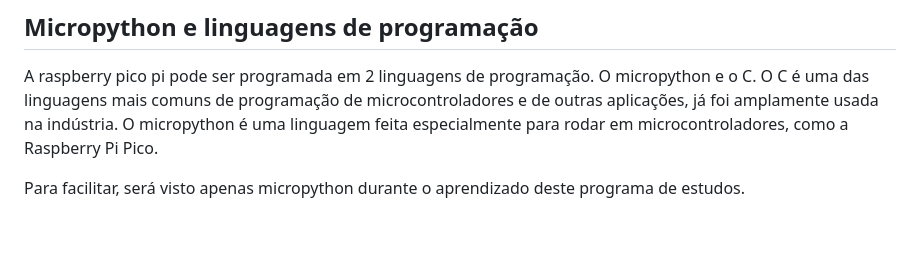
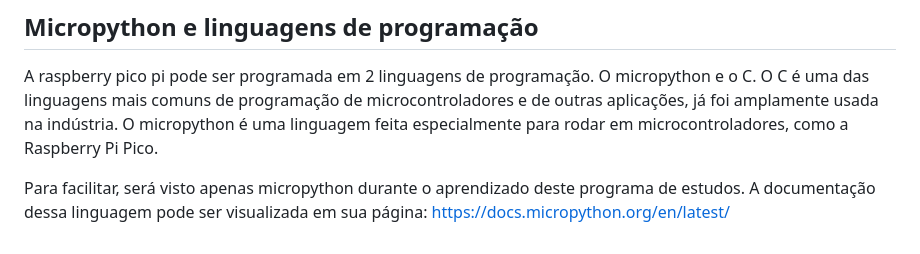
Before and after one commit to JoaoRemondi/BitDogLab_Teaching, a Markdown page: Material de apoio/Entendendo a BitdogLab.md, the part around the change. Drawn GitHub-style.

Commit message:
Update Entendendo a BitdogLab.md
Adição de link para micropython - 08/06/2025 - 21:39

```diff
--- a/Material de apoio/Entendendo a BitdogLab.md
+++ b/Material de apoio/Entendendo a BitdogLab.md
@@ -63,3 +63,4 @@ Um conector Insulation-Displacement Connector (IDC) box de 14 pinos é usado par
 A raspberry pico pi pode ser programada em 2 linguagens de programação. O micropython e o C. O C é uma das linguagens mais comuns de programação de microcontroladores e de outras aplicações, já foi amplamente usada na indústria. O micropython é uma linguagem  feita especialmente para rodar em microcontroladores, como a Raspberry Pi Pico.
 
 Para facilitar, será visto apenas micropython durante o aprendizado deste programa de estudos.
+A documentação dessa linguagem pode ser visualizada em sua página: https://docs.micropython.org/en/latest/
```
